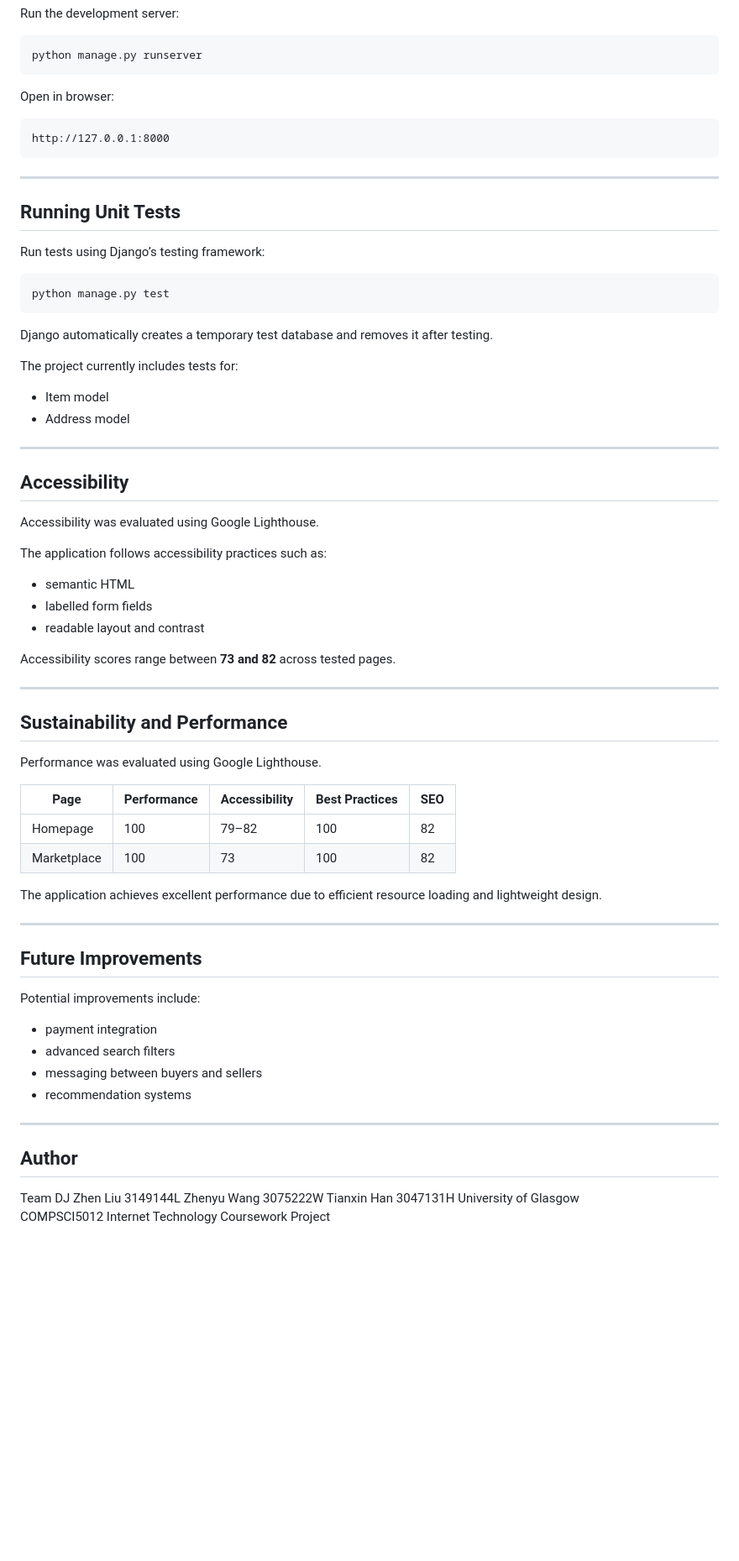
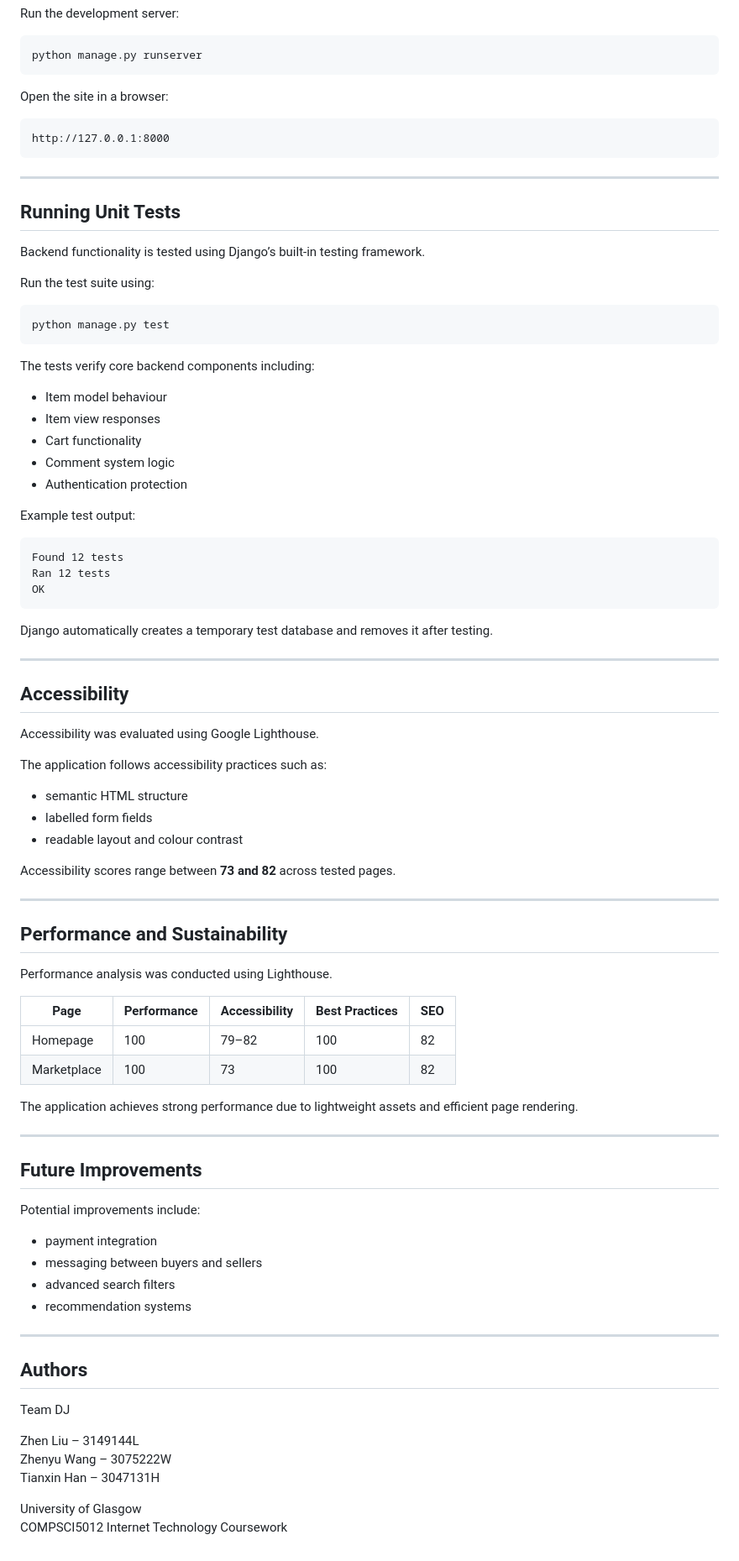
Before and after one commit to ChipsZzz/IT-team-DJ, a Markdown page: README.md, the part around one of its changes. Shown at 84% size. Drawn GitHub-style; blank space fills up the shorter version.

````diff
--- a/README.md
+++ b/README.md
@@ -117,7 +170,7 @@ Run the development server:
 python manage.py runserver
 ```
 
-Open in browser:
+Open the site in a browser:
 
 ```
 http://127.0.0.1:8000
@@ -127,18 +180,31 @@ http://127.0.0.1:8000
 
 ## Running Unit Tests
 
-Run tests using Django’s testing framework:
+Backend functionality is tested using Django’s built-in testing framework.
+
+Run the test suite using:
 
 ```bash
 python manage.py test
 ```
 
+The tests verify core backend components including:
+
+- Item model behaviour
+- Item view responses
+- Cart functionality
+- Comment system logic
+- Authentication protection
+
+Example test output:
+
+```
+Found 12 tests
+Ran 12 tests
+OK
+```
+
 Django automatically creates a temporary test database and removes it after testing.
-
-The project currently includes tests for:
-
-- Item model
-- Address model
 
 ---
 
@@ -148,24 +214,24 @@ Accessibility was evaluated using Google Lighthouse.
 
 The application follows accessibility practices such as:
 
-- semantic HTML
+- semantic HTML structure
 - labelled form fields
-- readable layout and contrast
+- readable layout and colour contrast
 
 Accessibility scores range between **73 and 82** across tested pages.
 
 ---
 
-## Sustainability and Performance
+## Performance and Sustainability
 
-Performance was evaluated using Google Lighthouse.
+Performance analysis was conducted using Lighthouse.
 
 | Page | Performance | Accessibility | Best Practices | SEO |
 |----|----|----|----|----|
 Homepage | 100 | 79–82 | 100 | 82 |
 Marketplace | 100 | 73 | 100 | 82 |
 
-The application achieves excellent performance due to efficient resource loading and lightweight design.
+The application achieves strong performance due to lightweight assets and efficient page rendering.
 
 ---
 
@@ -174,17 +240,19 @@ The application achieves excellent performance due to efficient resource loading
 Potential improvements include:
 
 - payment integration
+- messaging between buyers and sellers
 - advanced search filters
-- messaging between buyers and sellers
 - recommendation systems
 
 ---
 
-## Author
+## Authors
 
 Team DJ
-Zhen Liu 3149144L
-Zhenyu Wang 3075222W
-Tianxin Han 3047131H
+
+Zhen Liu – 3149144L
+Zhenyu Wang – 3075222W
+Tianxin Han – 3047131H
+
 University of Glasgow
-COMPSCI5012 Internet Technology Coursework Project
+COMPSCI5012 Internet Technology Coursework
````
Also changed, not shown: other parts of README.md (+74 -21 lines).
